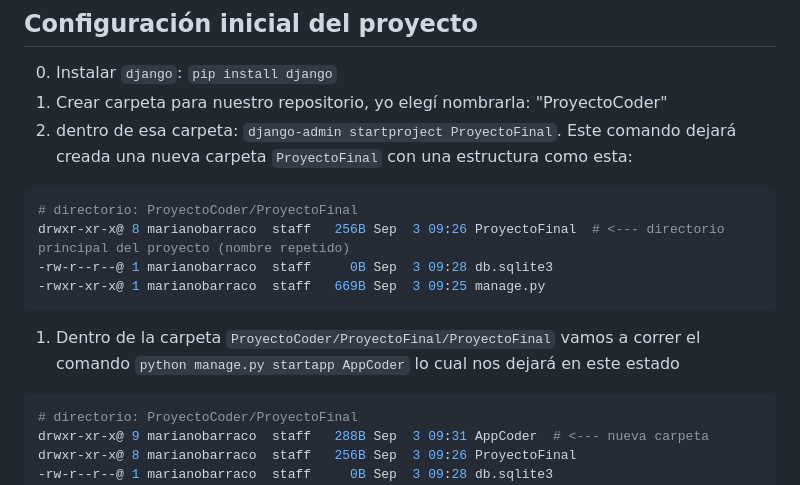
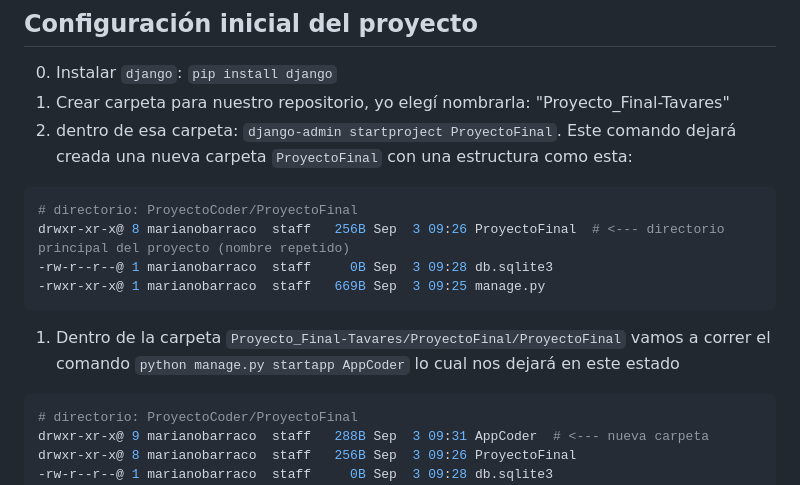
Before and after one commit to carlostavares22/proyecto-final-47790, a Markdown page: README.MD, the part around the change. GitHub-like rendering.

````diff
--- a/README.MD
+++ b/README.MD
@@ -3,7 +3,7 @@
 ## Configuración inicial del proyecto
 
 0. Instalar `django`:  `pip install django`
-1. Crear carpeta para nuestro repositorio, yo elegí nombrarla: "ProyectoCoder"
+1. Crear carpeta para nuestro repositorio, yo elegí nombrarla: "Proyecto_Final-Tavares"
 2. dentro de esa carpeta: `django-admin startproject ProyectoFinal`. Este comando dejará creada una nueva carpeta `ProyectoFinal` con una
 estructura como esta:
 ```bash
@@ -12,7 +12,7 @@ drwxr-xr-x@ 8 marianobarraco  staff   256B Sep  3 09:26 ProyectoFinal  # <--- di
 -rw-r--r--@ 1 marianobarraco  staff     0B Sep  3 09:28 db.sqlite3
 -rwxr-xr-x@ 1 marianobarraco  staff   669B Sep  3 09:25 manage.py
 ```
-1. Dentro de la carpeta `ProyectoCoder/ProyectoFinal/ProyectoFinal` vamos a correr el comando `python manage.py startapp AppCoder` lo
+1. Dentro de la carpeta `Proyecto_Final-Tavares/ProyectoFinal/ProyectoFinal` vamos a correr el comando `python manage.py startapp AppCoder` lo
 cual nos dejará en este estado
 ```bash
 # directorio: ProyectoCoder/ProyectoFinal
````
